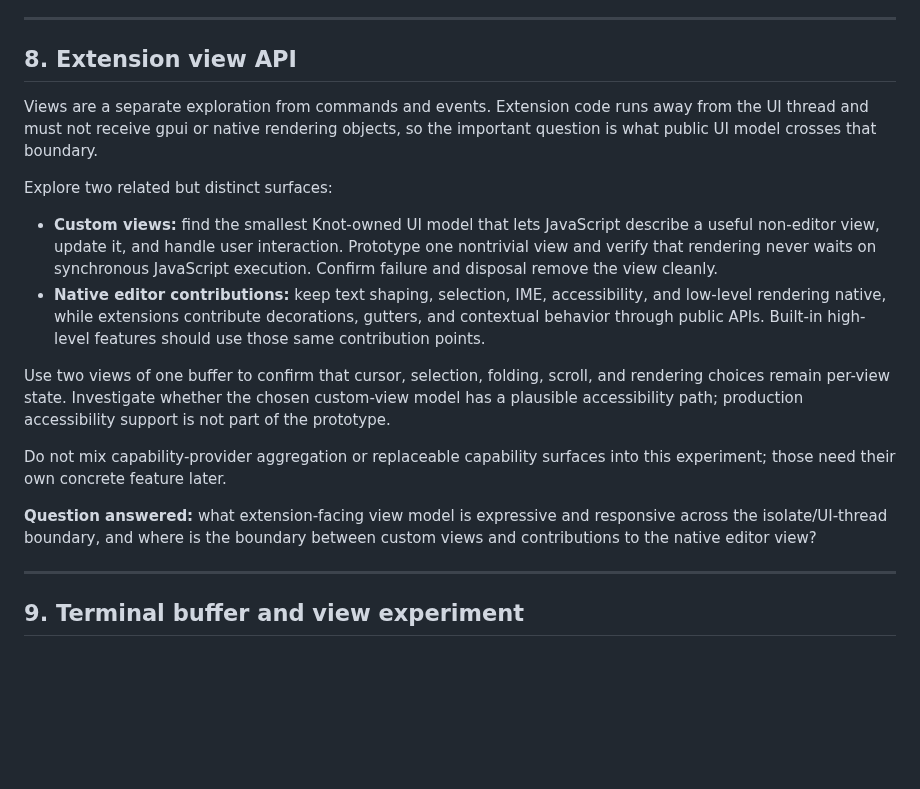
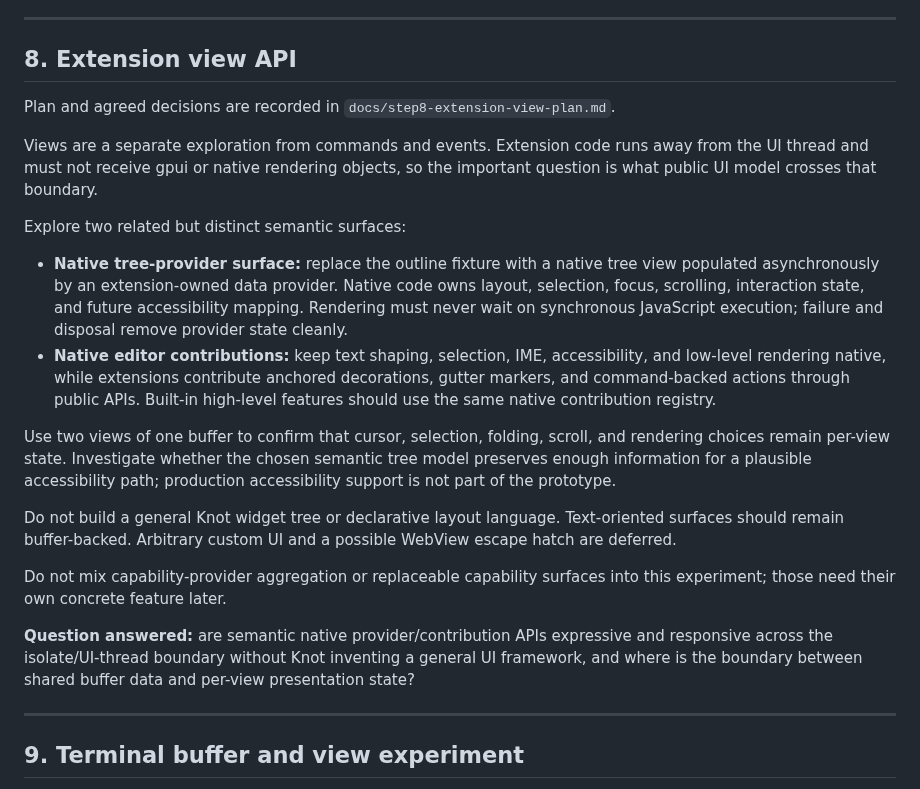
Before and after one commit to andreabergia/knot-editor, a Markdown page: docs/roadmap.md, the part around the change. GitHub-like rendering; blank space fills up the shorter version.

Commit message:
Planned step 8 - view extensibility

```diff
--- a/docs/roadmap.md
+++ b/docs/roadmap.md
@@ -410,33 +410,42 @@ cache; it does not justify a public byte-oriented API.
 
 ## 8. Extension view API
 
+Plan and agreed decisions are recorded in
+`docs/step8-extension-view-plan.md`.
+
 Views are a separate exploration from commands and events. Extension code runs
 away from the UI thread and must not receive gpui or native rendering objects,
 so the important question is what public UI model crosses that boundary.
 
-Explore two related but distinct surfaces:
+Explore two related but distinct semantic surfaces:
 
-- **Custom views:** find the smallest Knot-owned UI model that lets JavaScript
-  describe a useful non-editor view, update it, and handle user interaction.
-  Prototype one nontrivial view and verify that rendering never waits on
-  synchronous JavaScript execution. Confirm failure and disposal remove the
-  view cleanly.
+- **Native tree-provider surface:** replace the outline fixture with a native
+  tree view populated asynchronously by an extension-owned data provider.
+  Native code owns layout, selection, focus, scrolling, interaction state, and
+  future accessibility mapping. Rendering must never wait on synchronous
+  JavaScript execution; failure and disposal remove provider state cleanly.
 - **Native editor contributions:** keep text shaping, selection, IME,
   accessibility, and low-level rendering native, while extensions contribute
-  decorations, gutters, and contextual behavior through public APIs. Built-in
-  high-level features should use those same contribution points.
+  anchored decorations, gutter markers, and command-backed actions through
+  public APIs. Built-in high-level features should use the same native
+  contribution registry.
 
 Use two views of one buffer to confirm that cursor, selection, folding, scroll,
 and rendering choices remain per-view state. Investigate whether the chosen
-custom-view model has a plausible accessibility path; production accessibility
-support is not part of the prototype.
+semantic tree model preserves enough information for a plausible accessibility
+path; production accessibility support is not part of the prototype.
+
+Do not build a general Knot widget tree or declarative layout language.
+Text-oriented surfaces should remain buffer-backed. Arbitrary custom UI and a
+possible WebView escape hatch are deferred.
 
 Do not mix capability-provider aggregation or replaceable capability surfaces
 into this experiment; those need their own concrete feature later.
 
-**Question answered:** what extension-facing view model is expressive and
-responsive across the isolate/UI-thread boundary, and where is the boundary
-between custom views and contributions to the native editor view?
+**Question answered:** are semantic native provider/contribution APIs
+expressive and responsive across the isolate/UI-thread boundary without Knot
+inventing a general UI framework, and where is the boundary between shared
+buffer data and per-view presentation state?
 
 ---
 
```
Also changed, not shown: docs/step8-extension-view-plan.md (added, +349 -0 lines).
